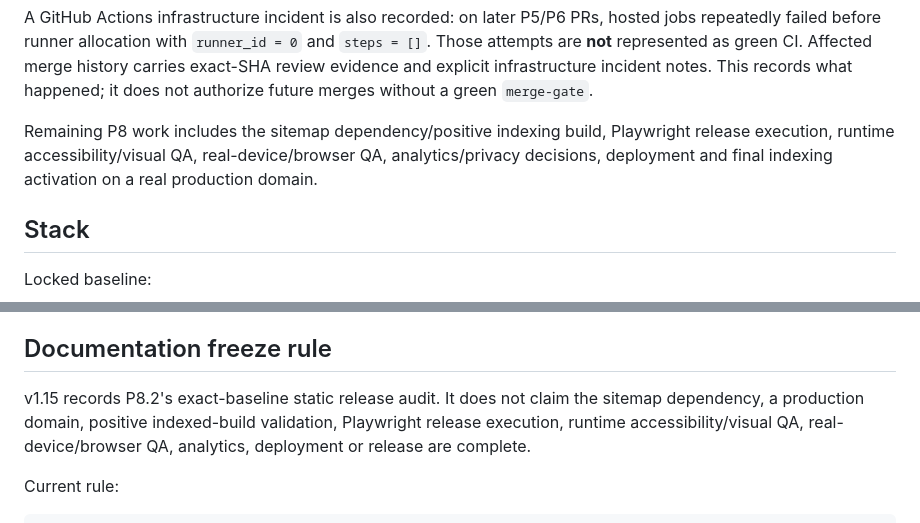
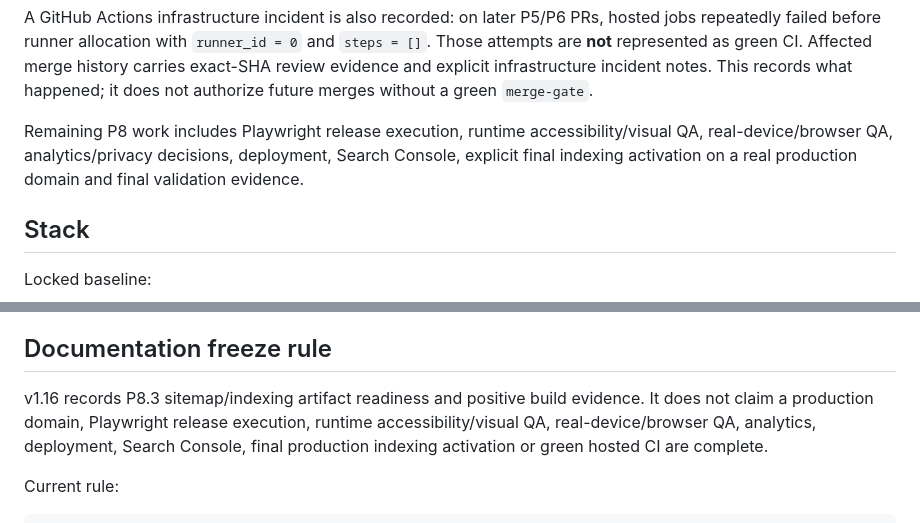
Before and after one commit to DanilaH/audio-instruments, a Markdown page: README.md, 2 parts joined by grey strips. Drawn GitHub-style.

```diff
--- a/README.md
+++ b/README.md
@@ -43,7 +47,7 @@ The repository intentionally remains private on the current free GitHub plan. Pr
 
 A GitHub Actions infrastructure incident is also recorded: on later P5/P6 PRs, hosted jobs repeatedly failed before runner allocation with `runner_id = 0` and `steps = []`. Those attempts are **not** represented as green CI. Affected merge history carries exact-SHA review evidence and explicit infrastructure incident notes. This records what happened; it does not authorize future merges without a green `merge-gate`.
 
-Remaining P8 work includes the sitemap dependency/positive indexing build, Playwright release execution, runtime accessibility/visual QA, real-device/browser QA, analytics/privacy decisions, deployment and final indexing activation on a real production domain.
+Remaining P8 work includes Playwright release execution, runtime accessibility/visual QA, real-device/browser QA, analytics/privacy decisions, deployment, Search Console, explicit final indexing activation on a real production domain and final validation evidence.
 
 ## Stack
 
@@ -246,7 +257,7 @@ Current private-plan/manual-gate limitations and the recorded no-runner incident
 
 ## Documentation freeze rule
 
-v1.15 records P8.2's exact-baseline static release audit. It does not claim the sitemap dependency, a production domain, positive indexed-build validation, Playwright release execution, runtime accessibility/visual QA, real-device/browser QA, analytics, deployment or release are complete.
+v1.16 records P8.3 sitemap/indexing artifact readiness and positive build evidence. It does not claim a production domain, Playwright release execution, runtime accessibility/visual QA, real-device/browser QA, analytics, deployment, Search Console, final production indexing activation or green hosted CI are complete.
 
 Current rule:
 
```
Also changed, not shown: other parts of README.md (+16 -5 lines).
